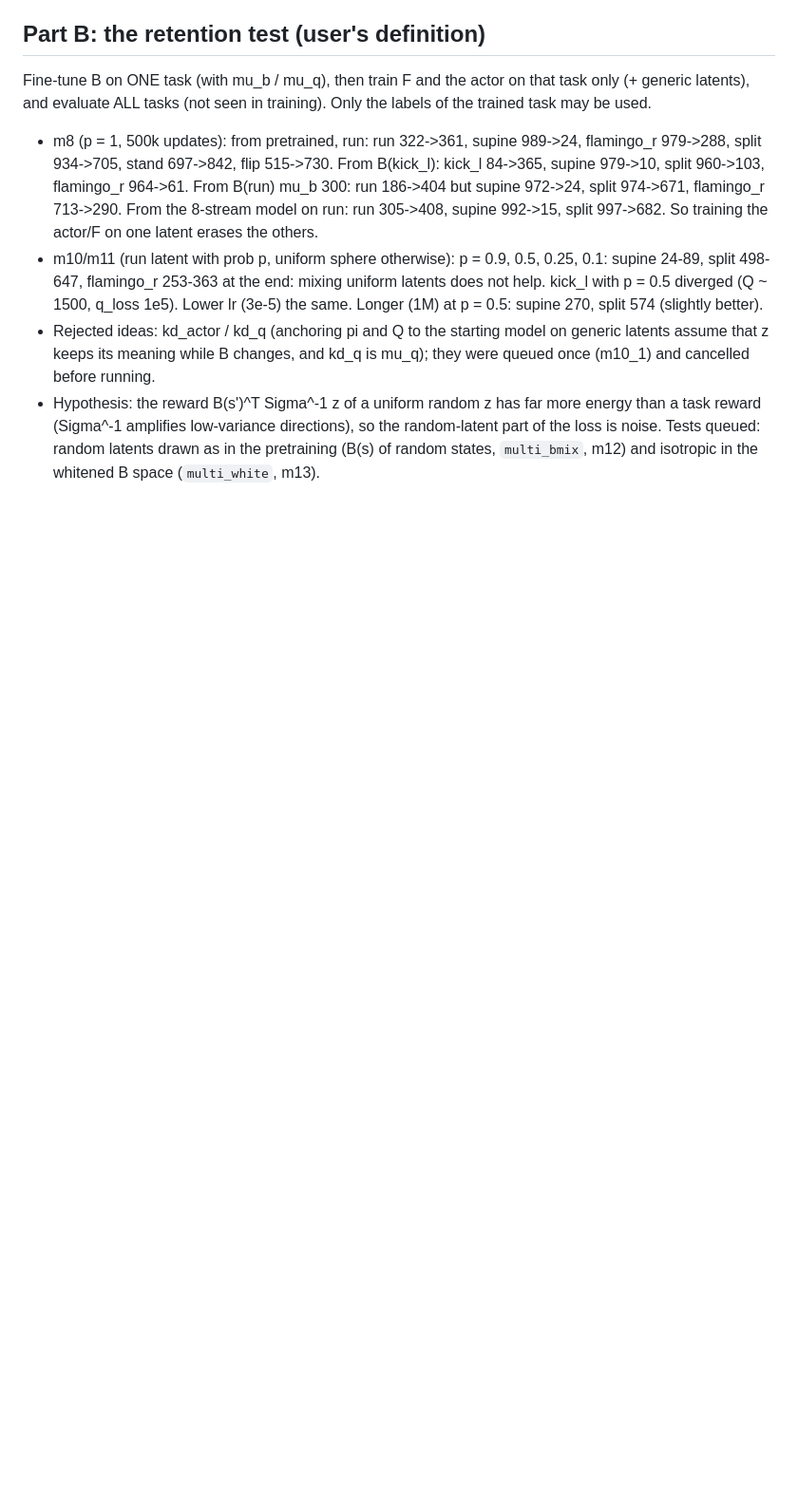
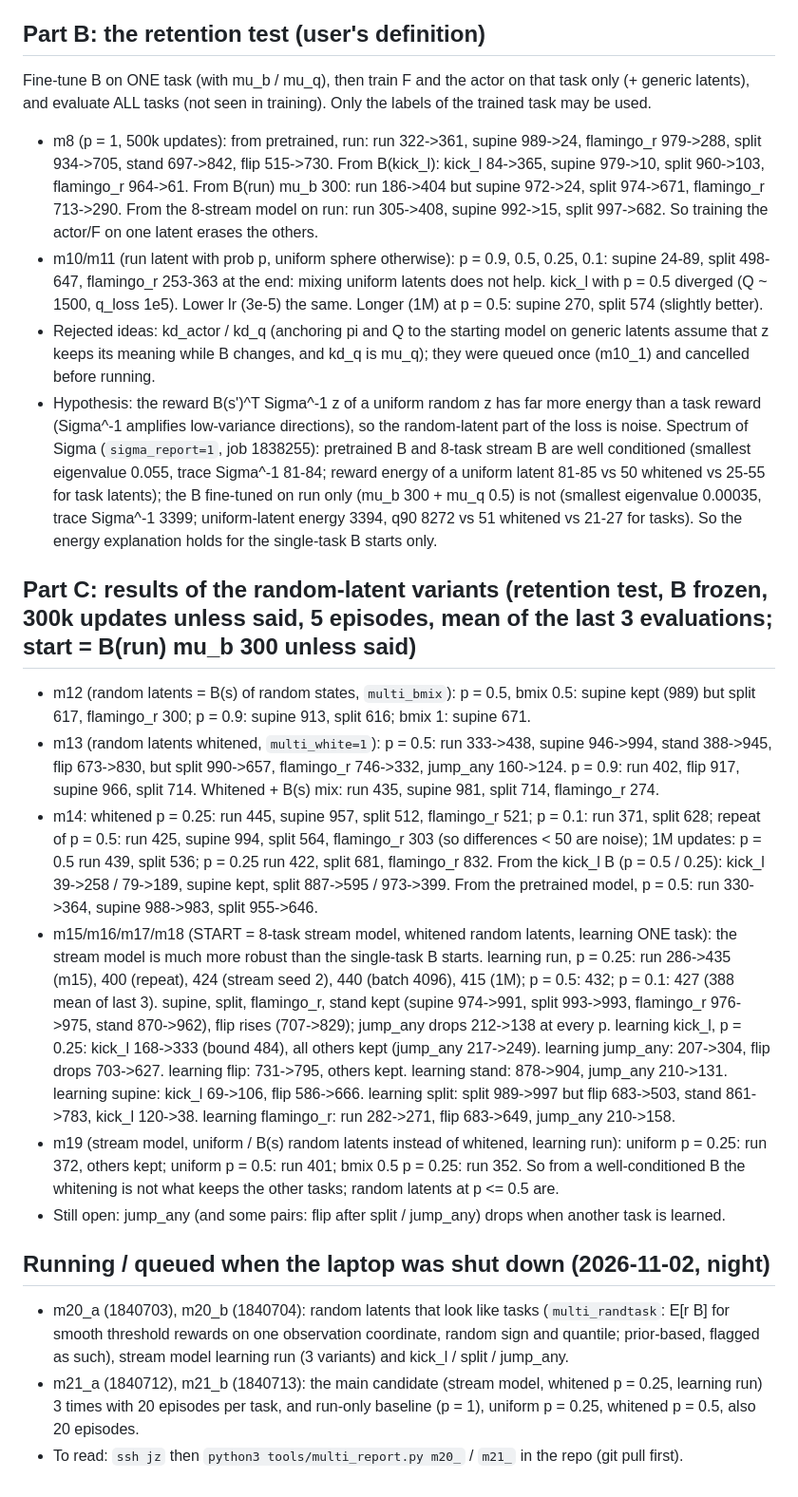
Before and after one commit to TheSun00000/CLFB, a Markdown page: docs/joint_plan.md, the part around the change. Shown at 95% size. GitHub-like rendering; blank space fills up the shorter version.

Commit message:
docs: joint_plan parts B-C, decision, journal (night of 2026-11-02)
Co-Authored-By: Claude Sonnet 5.5 <noreply@anthropic.com>
Claude-Session: https://claude.ai/code/session_01HprbM41dg31ABrJabJyDLT

```diff
--- a/docs/joint_plan.md
+++ b/docs/joint_plan.md
@@ -21,4 +21,24 @@ Fine-tune B on ONE task (with mu_b / mu_q), then train F and the actor on that t
 - m10/m11 (run latent with prob p, uniform sphere otherwise): p = 0.9, 0.5, 0.25, 0.1: supine 24-89, split 498-647, flamingo_r 253-363 at the end: mixing uniform latents does not help. kick_l with p = 0.5 diverged (Q ~ 1500, q_loss 1e5).
   Lower lr (3e-5) the same. Longer (1M) at p = 0.5: supine 270, split 574 (slightly better).
 - Rejected ideas: kd_actor / kd_q (anchoring pi and Q to the starting model on generic latents assume that z keeps its meaning while B changes, and kd_q is mu_q); they were queued once (m10_1) and cancelled before running.
-- Hypothesis: the reward B(s')^T Sigma^-1 z of a uniform random z has far more energy than a task reward (Sigma^-1 amplifies low-variance directions), so the random-latent part of the loss is noise. Tests queued: random latents drawn as in the pretraining (B(s) of random states, `multi_bmix`, m12) and isotropic in the whitened B space (`multi_white`, m13).
+- Hypothesis: the reward B(s')^T Sigma^-1 z of a uniform random z has far more energy than a task reward (Sigma^-1 amplifies low-variance directions), so the random-latent part of the loss is noise.
+  Spectrum of Sigma (`sigma_report=1`, job 1838255): pretrained B and 8-task stream B are well conditioned (smallest eigenvalue 0.055, trace Sigma^-1 81-84; reward energy of a uniform latent 81-85 vs 50 whitened vs 25-55 for task latents);
+  the B fine-tuned on run only (mu_b 300 + mu_q 0.5) is not (smallest eigenvalue 0.00035, trace Sigma^-1 3399; uniform-latent energy 3394, q90 8272 vs 51 whitened vs 21-27 for tasks). So the energy explanation holds for the single-task B starts only.
+
+## Part C: results of the random-latent variants (retention test, B frozen, 300k updates unless said, 5 episodes, mean of the last 3 evaluations; start = B(run) mu_b 300 unless said)
+- m12 (random latents = B(s) of random states, `multi_bmix`): p = 0.5, bmix 0.5: supine kept (989) but split 617, flamingo_r 300; p = 0.9: supine 913, split 616; bmix 1: supine 671.
+- m13 (random latents whitened, `multi_white=1`): p = 0.5: run 333->438, supine 946->994, stand 388->945, flip 673->830, but split 990->657, flamingo_r 746->332, jump_any 160->124. p = 0.9: run 402, flip 917, supine 966, split 714.
+  Whitened + B(s) mix: run 435, supine 981, split 714, flamingo_r 274.
+- m14: whitened p = 0.25: run 445, supine 957, split 512, flamingo_r 521; p = 0.1: run 371, split 628; repeat of p = 0.5: run 425, supine 994, split 564, flamingo_r 303 (so differences < 50 are noise);
+  1M updates: p = 0.5 run 439, split 536; p = 0.25 run 422, split 681, flamingo_r 832. From the kick_l B (p = 0.5 / 0.25): kick_l 39->258 / 79->189, supine kept, split 887->595 / 973->399. From the pretrained model, p = 0.5: run 330->364, supine 988->983, split 955->646.
+- m15/m16/m17/m18 (START = 8-task stream model, whitened random latents, learning ONE task): the stream model is much more robust than the single-task B starts.
+  learning run, p = 0.25: run 286->435 (m15), 400 (repeat), 424 (stream seed 2), 440 (batch 4096), 415 (1M); p = 0.5: 432; p = 0.1: 427 (388 mean of last 3). supine, split, flamingo_r, stand kept (supine 974->991, split 993->993, flamingo_r 976->975, stand 870->962), flip rises (707->829); jump_any drops 212->138 at every p.
+  learning kick_l, p = 0.25: kick_l 168->333 (bound 484), all others kept (jump_any 217->249). learning jump_any: 207->304, flip drops 703->627. learning flip: 731->795, others kept. learning stand: 878->904, jump_any 210->131.
+  learning supine: kick_l 69->106, flip 586->666. learning split: split 989->997 but flip 683->503, stand 861->783, kick_l 120->38. learning flamingo_r: run 282->271, flip 683->649, jump_any 210->158.
+- m19 (stream model, uniform / B(s) random latents instead of whitened, learning run): uniform p = 0.25: run 372, others kept; uniform p = 0.5: run 401; bmix 0.5 p = 0.25: run 352. So from a well-conditioned B the whitening is not what keeps the other tasks; random latents at p <= 0.5 are.
+- Still open: jump_any (and some pairs: flip after split / jump_any) drops when another task is learned.
+
+## Running / queued when the laptop was shut down (2026-11-02, night)
+- m20_a (1840703), m20_b (1840704): random latents that look like tasks (`multi_randtask`: E[r B] for smooth threshold rewards on one observation coordinate, random sign and quantile; prior-based, flagged as such), stream model learning run (3 variants) and kick_l / split / jump_any.
+- m21_a (1840712), m21_b (1840713): the main candidate (stream model, whitened p = 0.25, learning run) 3 times with 20 episodes per task, and run-only baseline (p = 1), uniform p = 0.25, whitened p = 0.5, also 20 episodes.
+- To read: `ssh jz` then `python3 tools/multi_report.py m20_` / `m21_` in the repo (git pull first).
```
Also changed, not shown: docs/decisions.md (+5 -0 lines), docs/journal.md (+1 -0 lines).
